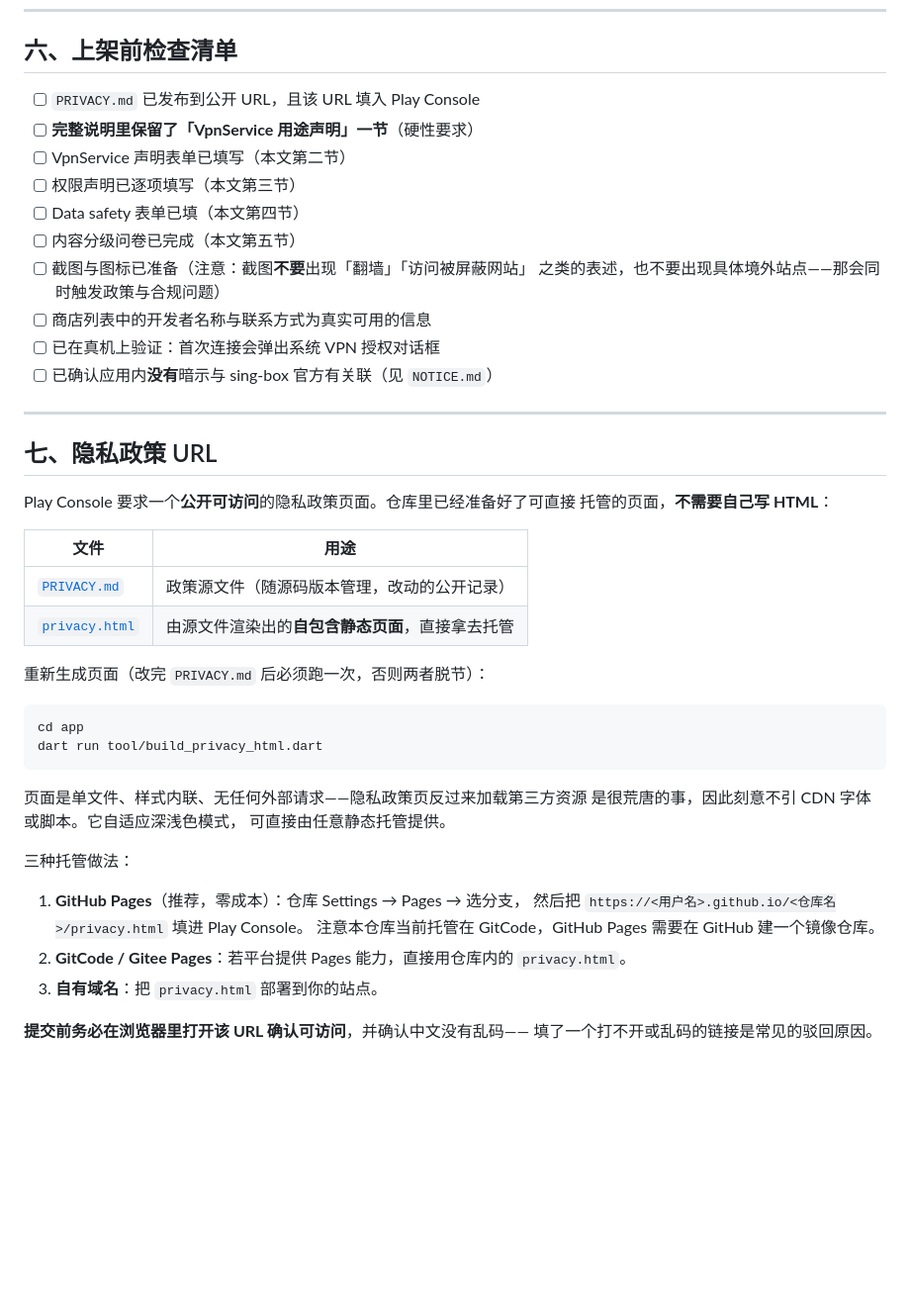
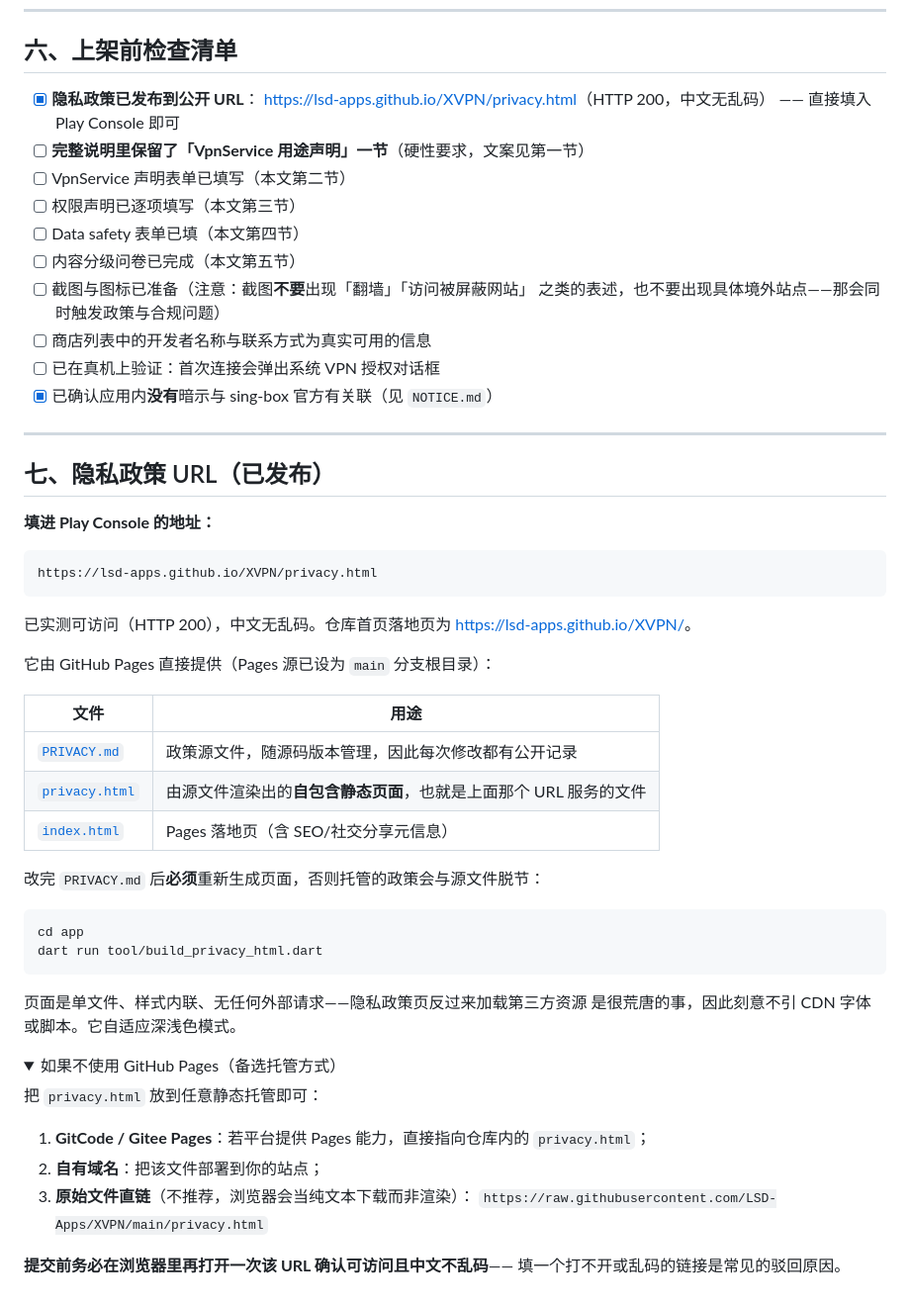
Before and after one commit to LSD-Apps/XVPN, a Markdown page: docs/STORE_LISTING.md, the part around the change. Shown at 99% size. Rendered like a GitHub page; folded sections open; blank space fills up the shorter version.

Commit message:
同步文档：记录已发布的隐私政策 URL 与 GitHub 仓库状态
- docs/STORE_LISTING.md 第七节：从「三种托管做法建议」改为已实测可用的实际 URL
  （https://lsd-apps.github.io/XVPN/privacy.html），备选托管方式折叠为补充说明；
- 第六节检查清单：隐私政策一项标记完成（含 URL 与实测结论）；
- docs/RELEASE.md 就绪清单：同步更新，并把仍待办的项目改成更具体的
  「Release 附件（Windows 产物与 APK）」「CONTRIBUTING 英文版」等。

````diff
--- a/docs/STORE_LISTING.md
+++ b/docs/STORE_LISTING.md
@@ -226,8 +226,10 @@ Play Console 的表单逐项答案。**必须与 `PRIVACY.md` 及实际实现一
 
 ## 六、上架前检查清单
 
-- [ ] `PRIVACY.md` 已发布到公开 URL，且该 URL 填入 Play Console
-- [ ] **完整说明里保留了「VpnService 用途声明」一节**（硬性要求）
+- [x] **隐私政策已发布到公开 URL**：
+      <https://lsd-apps.github.io/XVPN/privacy.html>（HTTP 200，中文无乱码）
+      —— 直接填入 Play Console 即可
+- [ ] **完整说明里保留了「VpnService 用途声明」一节**（硬性要求，文案见第一节）
 - [ ] VpnService 声明表单已填写（本文第二节）
 - [ ] 权限声明已逐项填写（本文第三节）
 - [ ] Data safety 表单已填（本文第四节）
@@ -236,21 +238,30 @@ Play Console 的表单逐项答案。**必须与 `PRIVACY.md` 及实际实现一
       之类的表述，也不要出现具体境外站点——那会同时触发政策与合规问题）
 - [ ] 商店列表中的开发者名称与联系方式为真实可用的信息
 - [ ] 已在真机上验证：首次连接会弹出系统 VPN 授权对话框
-- [ ] 已确认应用内**没有**暗示与 sing-box 官方有关联（见 `NOTICE.md`）
+- [x] 已确认应用内**没有**暗示与 sing-box 官方有关联（见 `NOTICE.md`）
 
 ---
 
-## 七、隐私政策 URL
+## 七、隐私政策 URL（已发布）
 
-Play Console 要求一个**公开可访问**的隐私政策页面。仓库里已经准备好了可直接
-托管的页面，**不需要自己写 HTML**：
+**填进 Play Console 的地址：**
+
+```
+https://lsd-apps.github.io/XVPN/privacy.html
+```
+
+已实测可访问（HTTP 200），中文无乱码。仓库首页落地页为
+<https://lsd-apps.github.io/XVPN/>。
+
+它由 GitHub Pages 直接提供（Pages 源已设为 `main` 分支根目录）：
 
 | 文件 | 用途 |
 | --- | --- |
-| [`PRIVACY.md`](../PRIVACY.md) | 政策源文件（随源码版本管理，改动的公开记录） |
-| [`privacy.html`](../privacy.html) | 由源文件渲染出的**自包含静态页面**，直接拿去托管 |
+| [`PRIVACY.md`](../PRIVACY.md) | 政策源文件，随源码版本管理，因此每次修改都有公开记录 |
+| [`privacy.html`](../privacy.html) | 由源文件渲染出的**自包含静态页面**，也就是上面那个 URL 服务的文件 |
+| [`index.html`](../index.html) | Pages 落地页（含 SEO/社交分享元信息） |
 
-重新生成页面（改完 `PRIVACY.md` 后必须跑一次，否则两者脱节）：
+改完 `PRIVACY.md` 后**必须**重新生成页面，否则托管的政策会与源文件脱节：
 
 ```powershell
 cd app
@@ -258,17 +269,20 @@ dart run tool/build_privacy_html.dart
 ```
 
 页面是单文件、样式内联、无任何外部请求——隐私政策页反过来加载第三方资源
-是很荒唐的事，因此刻意不引 CDN 字体或脚本。它自适应深浅色模式，
-可直接由任意静态托管提供。
+是很荒唐的事，因此刻意不引 CDN 字体或脚本。它自适应深浅色模式。
 
-三种托管做法：
+<details>
+<summary>如果不使用 GitHub Pages（备选托管方式）</summary>
 
-1. **GitHub Pages**（推荐，零成本）：仓库 Settings → Pages → 选分支，
-   然后把 `https://<用户名>.github.io/<仓库名>/privacy.html` 填进 Play Console。
-   注意本仓库当前托管在 GitCode，GitHub Pages 需要在 GitHub 建一个镜像仓库。
-2. **GitCode / Gitee Pages**：若平台提供 Pages 能力，直接用仓库内的
-   `privacy.html`。
-3. **自有域名**：把 `privacy.html` 部署到你的站点。
+把 `privacy.html` 放到任意静态托管即可：
 
-**提交前务必在浏览器里打开该 URL 确认可访问**，并确认中文没有乱码——
-填了一个打不开或乱码的链接是常见的驳回原因。
+1. **GitCode / Gitee Pages**：若平台提供 Pages 能力，直接指向仓库内的
+   `privacy.html`；
+2. **自有域名**：把该文件部署到你的站点；
+3. **原始文件直链**（不推荐，浏览器会当纯文本下载而非渲染）：
+   `https://raw.githubusercontent.com/LSD-Apps/XVPN/main/privacy.html`
+
+</details>
+
+**提交前务必在浏览器里再打开一次该 URL 确认可访问且中文不乱码**——
+填一个打不开或乱码的链接是常见的驳回原因。
````
Also changed, not shown: docs/RELEASE.md (+13 -10 lines).
